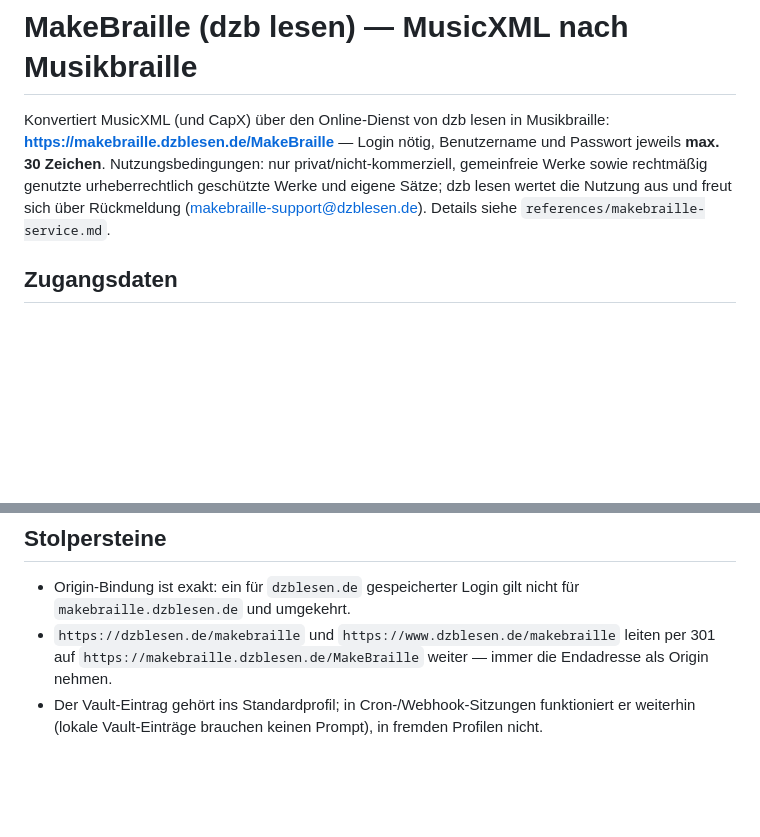
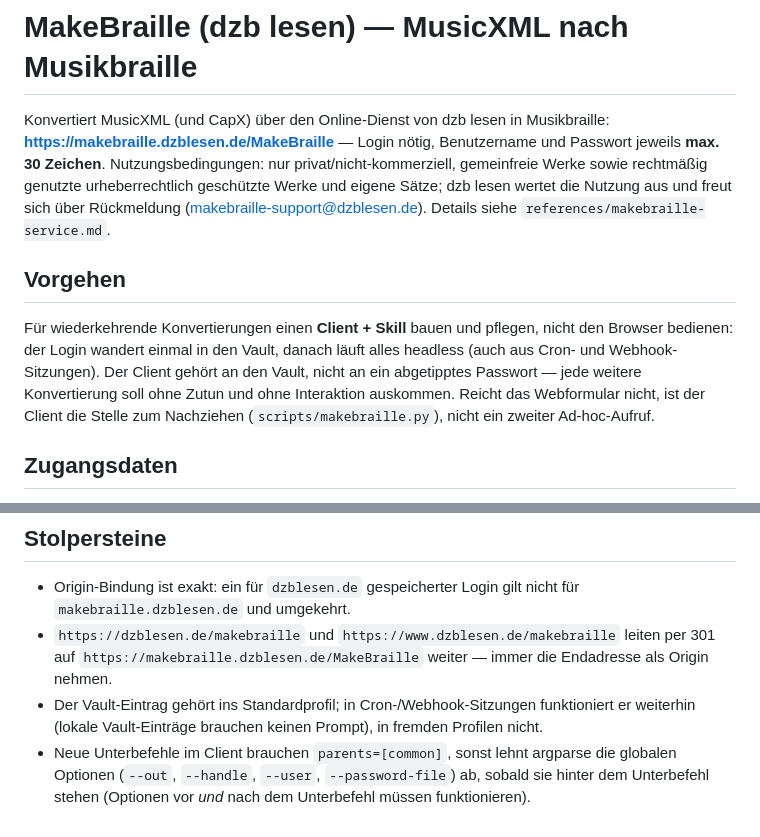
Before and after one commit to mimocomputer/hermes-skills, a Markdown page: creative/makebraille/SKILL.md, 2 parts joined by grey strips. Drawn GitHub-style; blank space fills up the shorter version.

Commit message:
Auto-commit: skills changed (      3 M ) 2026-10-31T12:35:43+00:00

```diff
--- a/creative/makebraille/SKILL.md
+++ b/creative/makebraille/SKILL.md
@@ -19,6 +19,15 @@ jeweils **max. 30 Zeichen**. Nutzungsbedingungen: nur privat/nicht-kommerziell,
 gemeinfreie Werke sowie rechtmäßig genutzte urheberrechtlich geschützte Werke und eigene
 Sätze; dzb lesen wertet die Nutzung aus und freut sich über Rückmeldung
 (makebraille-support@dzblesen.de). Details siehe `references/makebraille-service.md`.
+
+## Vorgehen
+
+Für wiederkehrende Konvertierungen einen **Client + Skill** bauen und pflegen, nicht den Browser
+bedienen: der Login wandert einmal in den Vault, danach läuft alles headless (auch aus Cron- und
+Webhook-Sitzungen). Der Client gehört an den Vault, nicht an ein abgetipptes Passwort — jede
+weitere Konvertierung soll ohne Zutun und ohne Interaktion auskommen. Reicht das Webformular
+nicht, ist der Client die Stelle zum Nachziehen (`scripts/makebraille.py`), nicht ein zweiter
+Ad-hoc-Aufruf.
 
 ## Zugangsdaten
 
@@ -79,3 +88,6 @@ Kommandozeilenargument übergeben — sie stehen sonst in der Prozessliste.
   `https://makebraille.dzblesen.de/MakeBraille` weiter — immer die Endadresse als Origin nehmen.
 * Der Vault-Eintrag gehört ins Standardprofil; in Cron-/Webhook-Sitzungen funktioniert er
   weiterhin (lokale Vault-Einträge brauchen keinen Prompt), in fremden Profilen nicht.
+* Neue Unterbefehle im Client brauchen `parents=[common]`, sonst lehnt argparse die globalen
+  Optionen (`--out`, `--handle`, `--user`, `--password-file`) ab, sobald sie hinter dem
+  Unterbefehl stehen (Optionen vor *und* nach dem Unterbefehl müssen funktionieren).
```
Also changed, not shown: creative/musicxml-engraving-accessibility/SKILL.md (+1 -1 lines), 1 other file.
